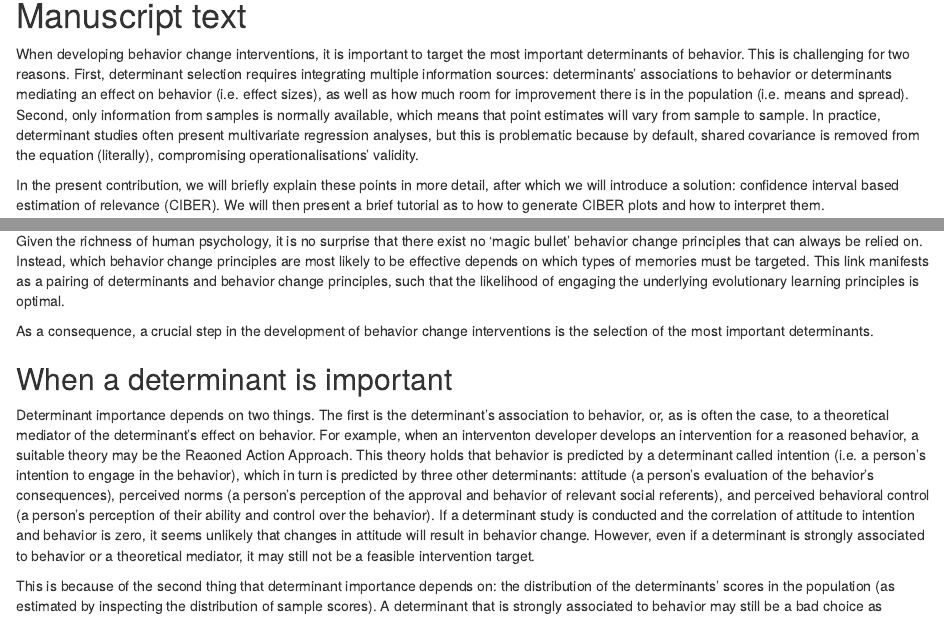
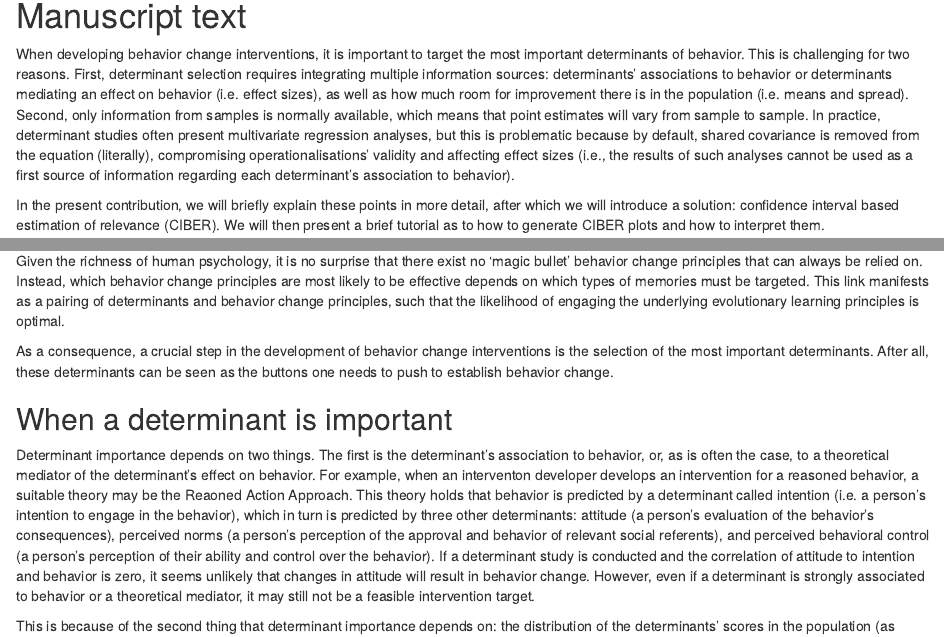
Before and after one commit to academy-of-behavior-change/ciber-introduction-tutorial-for-ehp, an R Markdown document (ciber-introduction-tutorial-for-ehp.Rmd): the page in a window 1100 px wide, from 490 px down, and a second part further down, joined at a grey line. Rendered offline with R 4.5, knitr and Pandoc, with nearby package versions; some code elsewhere in the file could not run offline; common packages that the code uses without loading them are loaded.

Commit message:
Update ciber-introduction-tutorial-for-ehp.Rmd

```diff
--- a/ciber-introduction-tutorial-for-ehp.Rmd
+++ b/ciber-introduction-tutorial-for-ehp.Rmd
@@ -292,7 +292,7 @@ dat[, scaleNames] <- lapply(dat[, scaleNames],
 
 # Manuscript text
 
-When developing behavior change interventions, it is important to target the most important determinants of behavior. This is challenging for two reasons. First, determinant selection requires integrating multiple information sources: determinants' associations to behavior or determinants mediating an effect on behavior (i.e. effect sizes), as well as how much room for improvement there is in the population (i.e. means and spread). Second, only information from samples is normally available, which means that point estimates will vary from sample to sample. In practice, determinant studies often present multivariate regression analyses, but this is problematic because by default, shared covariance is removed from the equation (literally), compromising operationalisations' validity.
+When developing behavior change interventions, it is important to target the most important determinants of behavior. This is challenging for two reasons. First, determinant selection requires integrating multiple information sources: determinants' associations to behavior or determinants mediating an effect on behavior (i.e. effect sizes), as well as how much room for improvement there is in the population (i.e. means and spread). Second, only information from samples is normally available, which means that point estimates will vary from sample to sample. In practice, determinant studies often present multivariate regression analyses, but this is problematic because by default, shared covariance is removed from the equation (literally), compromising operationalisations' validity and affecting effect sizes (i.e., the results of such analyses cannot be used as a first source of information regarding each determinant's association to behavior).
 
 In the present contribution, we will briefly explain these points in more detail, after which we will introduce a solution: confidence interval based estimation of relevance (CIBER). We will then present a brief tutorial as to how to generate CIBER plots and how to interpret them.
 
@@ -306,7 +306,7 @@ Similarly, psychologists have studied the aspects of human psychology that deter
 
 Given the richness of human psychology, it is no surprise that there exist no 'magic bullet' behavior change principles that can always be relied on. Instead, which behavior change principles are most likely to be effective depends on which types of memories must be targeted. This link manifests as a pairing of determinants and behavior change principles, such that the likelihood of engaging the underlying evolutionary learning principles is optimal.
 
-As a consequence, a crucial step in the development of behavior change interventions is the selection of the most important determinants.
+As a consequence, a crucial step in the development of behavior change interventions is the selection of the most important determinants. After all, these determinants can be seen as the buttons one needs to push to establish behavior change.
 
 ## When a determinant is important
 
```
